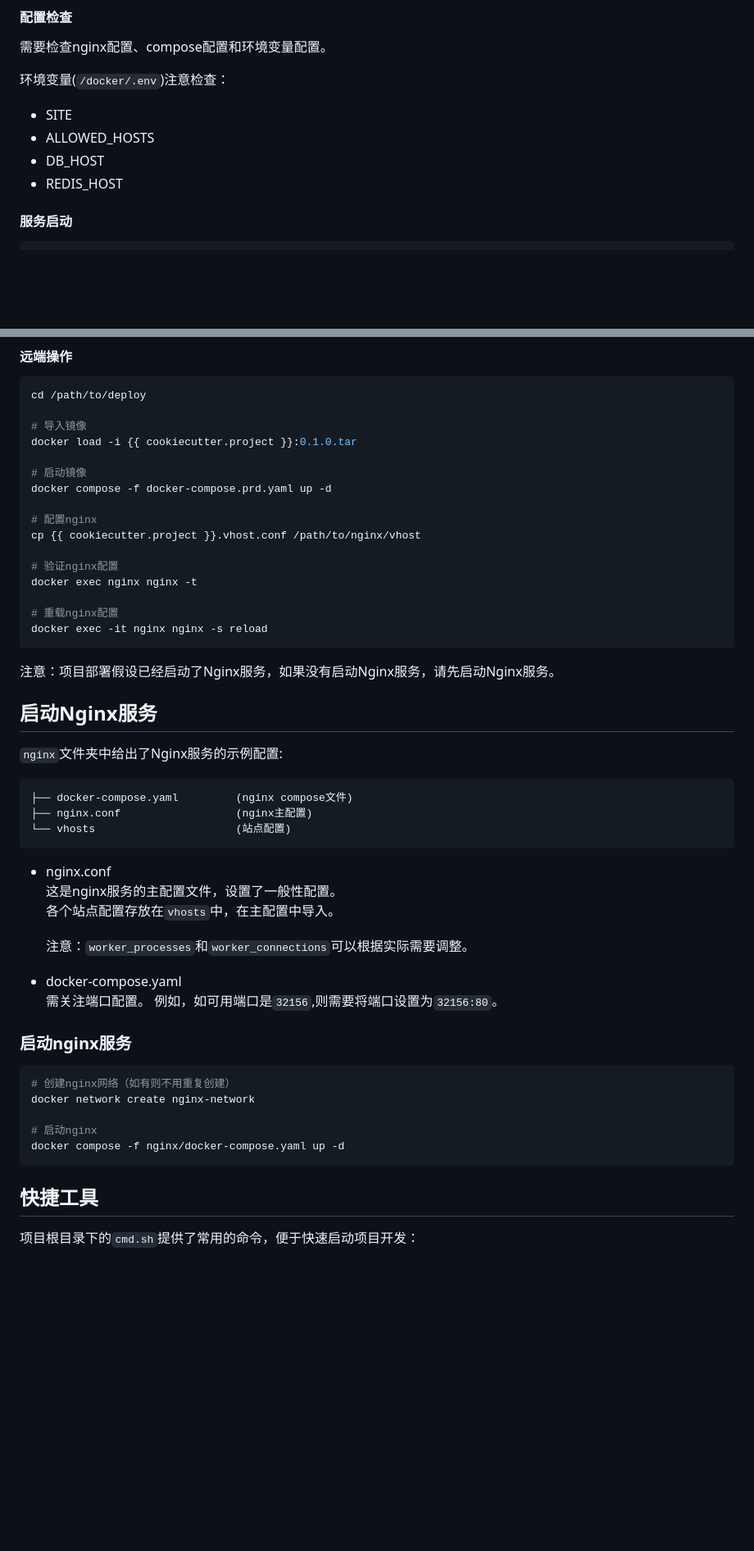
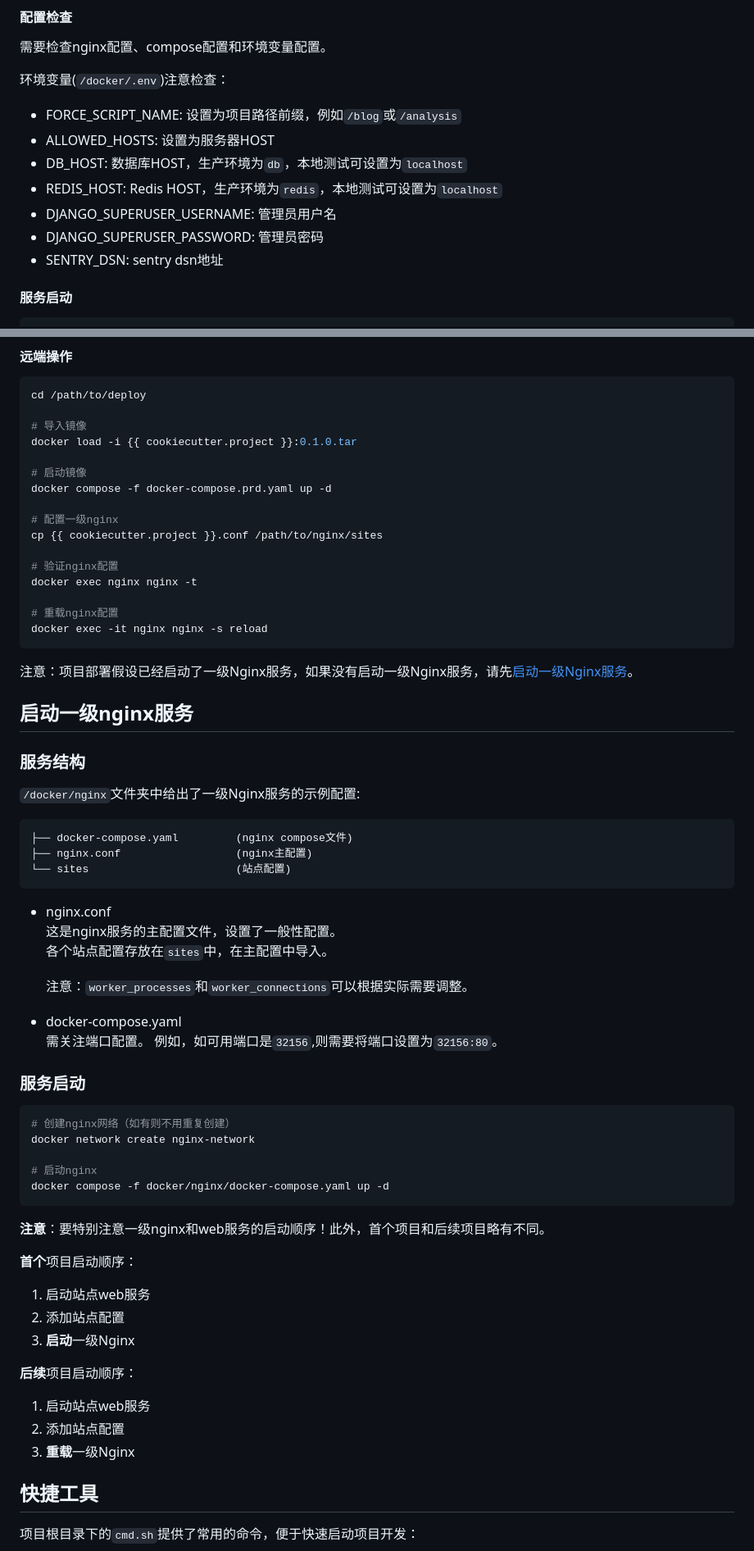
Before and after one commit to doladola/cookiecutter-web, a Markdown page: {{ cookiecutter.project }}/README.md, 2 parts joined by grey strips. Shown at 82% size. Rendered like a GitHub page; blank space fills up the shorter version.

Commit message:
更新了说明文档，完善了部署的说明

````diff
--- a/{{ cookiecutter.project }}/README.md
+++ b/{{ cookiecutter.project }}/README.md
@@ -576,10 +576,13 @@ app.autodiscover_tasks()
 需要检查nginx配置、compose配置和环境变量配置。
 
 环境变量(`/docker/.env`)注意检查：
-- SITE
-- ALLOWED_HOSTS
-- DB_HOST
-- REDIS_HOST
+- FORCE_SCRIPT_NAME: 设置为项目路径前缀，例如`/blog`或`/analysis`
+- ALLOWED_HOSTS: 设置为服务器HOST
+- DB_HOST: 数据库HOST，生产环境为`db`，本地测试可设置为`localhost`
+- REDIS_HOST: Redis HOST，生产环境为`redis`，本地测试可设置为`localhost`
+- DJANGO_SUPERUSER_USERNAME: 管理员用户名
+- DJANGO_SUPERUSER_PASSWORD: 管理员密码
+- SENTRY_DSN: sentry dsn地址
 
 #### 服务启动
 
@@ -646,8 +652,8 @@ docker load -i {{ cookiecutter.project }}:0.1.0.tar
 # 启动镜像
 docker compose -f docker-compose.prd.yaml up -d
 
-# 配置nginx
-cp {{ cookiecutter.project }}.vhost.conf /path/to/nginx/vhost
+# 配置一级nginx
+cp {{ cookiecutter.project }}.conf /path/to/nginx/sites
 
 # 验证nginx配置
 docker exec nginx nginx -t
@@ -656,20 +662,22 @@ docker exec nginx nginx -t
 docker exec -it nginx nginx -s reload
 ```
 
-注意：项目部署假设已经启动了Nginx服务，如果没有启动Nginx服务，请先启动Nginx服务。
+注意：项目部署假设已经启动了一级Nginx服务，如果没有启动一级Nginx服务，请先[启动一级Nginx服务](#启动一级nginx服务)。
 
-## 启动Nginx服务
-`nginx`文件夹中给出了Nginx服务的示例配置:
+## 启动一级nginx服务
+
+### 服务结构
+`/docker/nginx`文件夹中给出了一级Nginx服务的示例配置:
 
 ```
 ├── docker-compose.yaml         (nginx compose文件)
 ├── nginx.conf                  (nginx主配置)
-└── vhosts                      (站点配置)
+└── sites                       (站点配置)
 ```
 
 - nginx.conf
     这是nginx服务的主配置文件，设置了一般性配置。
-    各个站点配置存放在`vhosts`中，在主配置中导入。
+    各个站点配置存放在`sites`中，在主配置中导入。
 
     注意：`worker_processes`和`worker_connections`可以根据实际需要调整。
 
@@ -677,14 +685,28 @@ docker exec -it nginx nginx -s reload
     需关注端口配置。
     例如，如可用端口是`32156`,则需要将端口设置为`32156:80`。
 
-### 启动nginx服务
+### 服务启动
+
 ```sh
 # 创建nginx网络（如有则不用重复创建）
 docker network create nginx-network
 
 # 启动nginx
-docker compose -f nginx/docker-compose.yaml up -d
+docker compose -f docker/nginx/docker-compose.yaml up -d
 ```
+
+**注意**：要特别注意一级nginx和web服务的启动顺序！此外，首个项目和后续项目略有不同。
+
+**首个**项目启动顺序：
+1. 启动站点web服务
+2. 添加站点配置
+3. **启动**一级Nginx
+
+**后续**项目启动顺序：
+1. 启动站点web服务
+2. 添加站点配置
+3. **重载**一级Nginx
+
 
 ## 快捷工具
 项目根目录下的`cmd.sh`提供了常用的命令，便于快速启动项目开发：
````
Also changed, not shown: other parts of {{ cookiecutter.project }}/README.md (+5 -2 lines).
